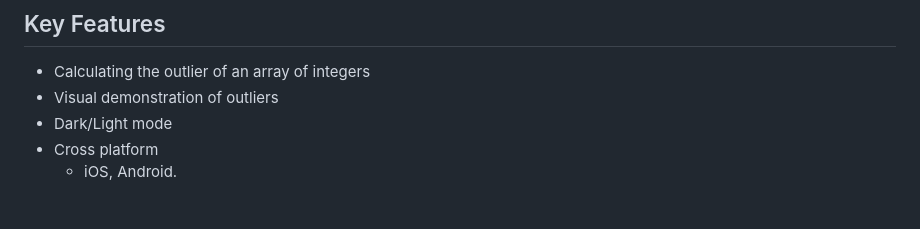
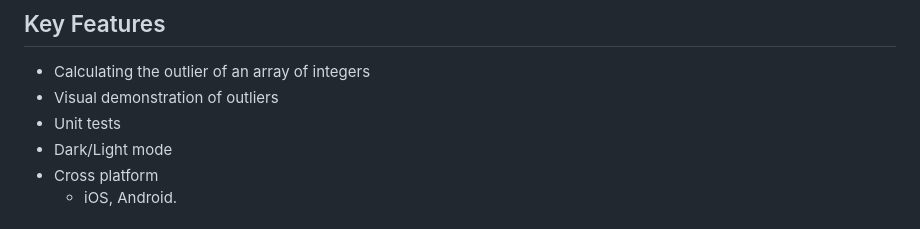
Before and after one commit to Maciejj1/Lone_Number, a Markdown page: lone_number/README.md, the part around the change. GitHub-like rendering.

```diff
--- a/lone_number/README.md
+++ b/lone_number/README.md
@@ -39,6 +39,7 @@
 
 * Calculating the outlier of an array of integers
 * Visual demonstration of outliers
+* Unit tests
 * Dark/Light mode
 * Cross platform
   - iOS, Android.
```
